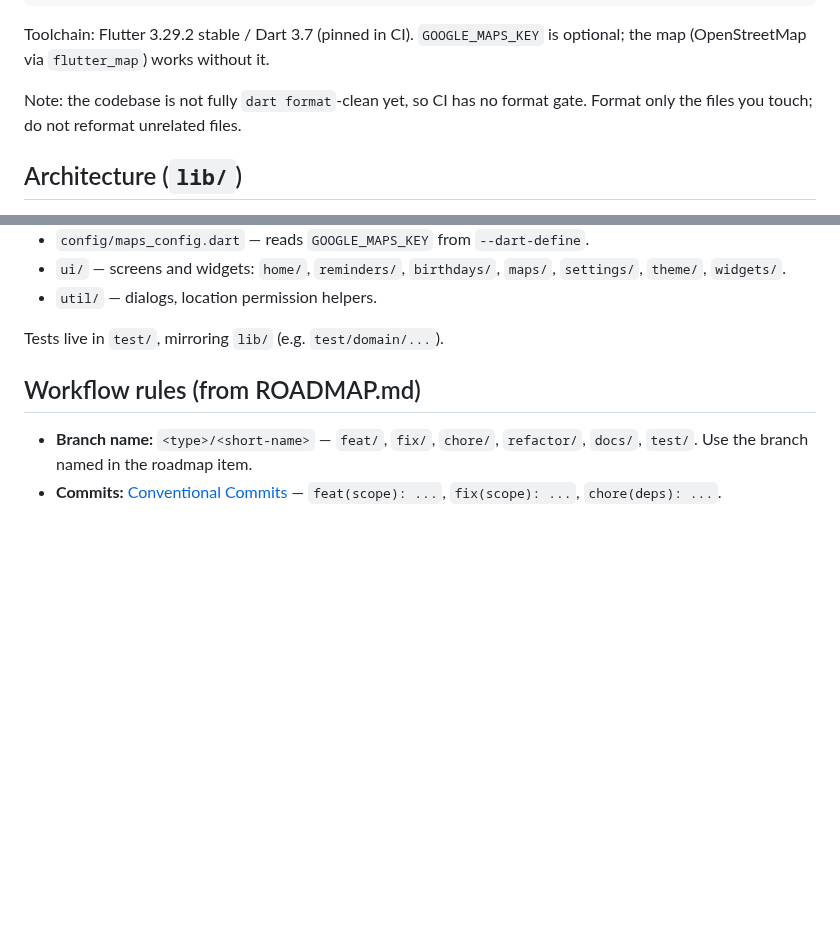
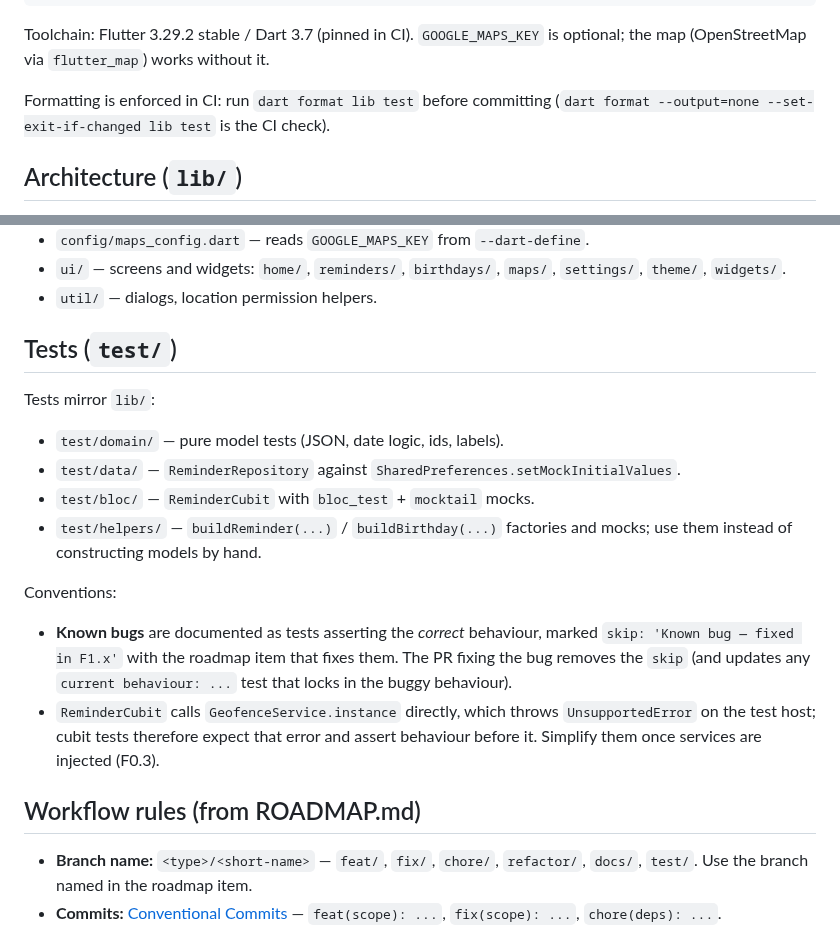
Before and after one commit to burakaydogmus/reminder-android-app, a Markdown page: CLAUDE.md, 2 parts joined by grey strips. Drawn GitHub-style; blank space fills up the shorter version.

Commit message:
docs: document test layout and mark F0.2 done
Co-Authored-By: Claude Opus 5 <noreply@anthropic.com>

```diff
--- a/CLAUDE.md
+++ b/CLAUDE.md
@@ -27,8 +27,8 @@ dart run flutter_launcher_icons # regenerate app icons
 Toolchain: Flutter 3.29.2 stable / Dart 3.7 (pinned in CI).
 `GOOGLE_MAPS_KEY` is optional; the map (OpenStreetMap via `flutter_map`) works without it.
 
-Note: the codebase is not fully `dart format`-clean yet, so CI has no format gate.
-Format only the files you touch; do not reformat unrelated files.
+Formatting is enforced in CI: run `dart format lib test` before committing
+(`dart format --output=none --set-exit-if-changed lib test` is the CI check).
 
 ## Architecture (`lib/`)
 
@@ -54,7 +54,25 @@ Format only the files you touch; do not reformat unrelated files.
   `settings/`, `theme/`, `widgets/`.
 - `util/` — dialogs, location permission helpers.
 
-Tests live in `test/`, mirroring `lib/` (e.g. `test/domain/...`).
+## Tests (`test/`)
+
+Tests mirror `lib/`:
+
+- `test/domain/` — pure model tests (JSON, date logic, ids, labels).
+- `test/data/` — `ReminderRepository` against `SharedPreferences.setMockInitialValues`.
+- `test/bloc/` — `ReminderCubit` with `bloc_test` + `mocktail` mocks.
+- `test/helpers/` — `buildReminder(...)` / `buildBirthday(...)` factories and mocks;
+  use them instead of constructing models by hand.
+
+Conventions:
+
+- **Known bugs** are documented as tests asserting the *correct* behaviour, marked
+  `skip: 'Known bug — fixed in F1.x'` with the roadmap item that fixes them. The PR
+  fixing the bug removes the `skip` (and updates any `current behaviour: ...` test that
+  locks in the buggy behaviour).
+- `ReminderCubit` calls `GeofenceService.instance` directly, which throws
+  `UnsupportedError` on the test host; cubit tests therefore expect that error and
+  assert behaviour before it. Simplify them once services are injected (F0.3).
 
 ## Workflow rules (from ROADMAP.md)
 
```
Also changed, not shown: ROADMAP.md (+1 -1 lines).
